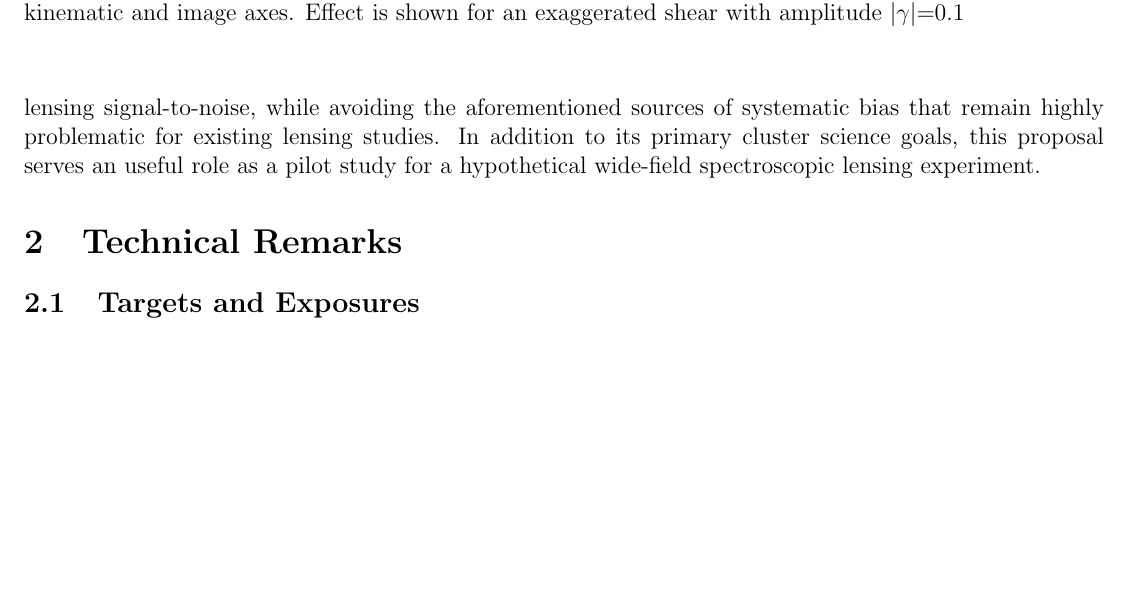
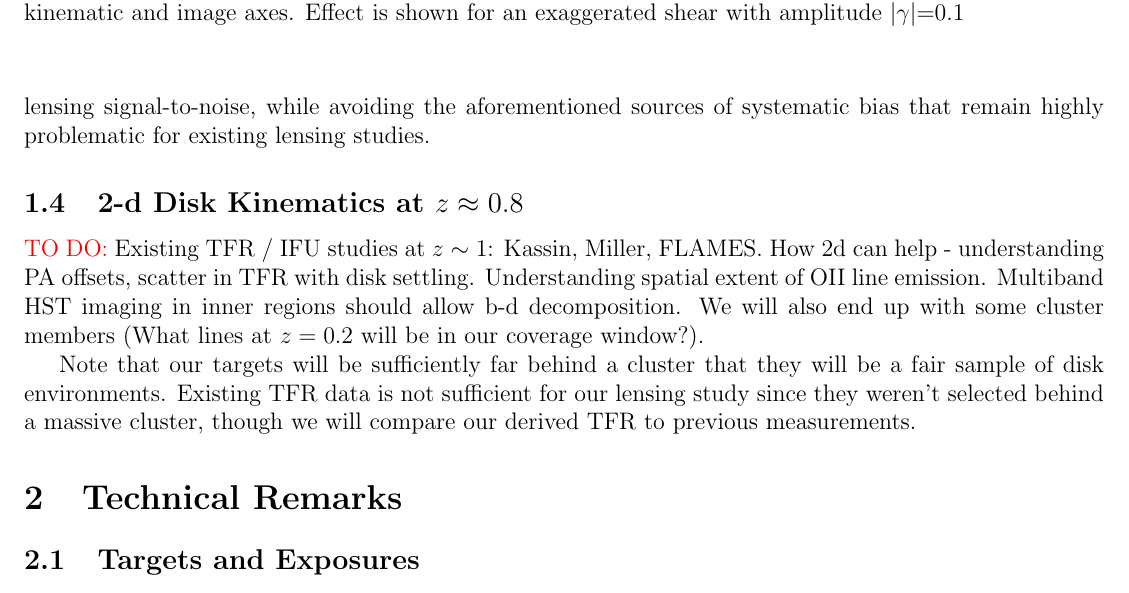
Before and after one commit to emhuff/Keck, a LaTeX document (proposal.tex): part of page 3 of 6, cut so that both start at the same text, the shorter picture padded with empty space. Compiled offline with pdfLaTeX.

Commit message:
added some TO DOs to technical sections, restarted 2d kinematics section
also removed last sentence of Dark Energy section since it repeated an earlier sentence

```diff
--- a/proposal.tex
+++ b/proposal.tex
@@ -51,7 +51,14 @@ For ideal circular disks, the shear can be measured to arbitrary precision, limi
 
 \subsection{A Pilot Study for Future Dark Energy Experiments}
 
-In addition to its uses in mapping individual structures, statistical weak lensing over wide fields is also a major science driver for several ongoing and future cosmology experiments, ranging from the ongoing Dark Energy Survey and Kilo-Degree Survey projects to space missions like Euclid and the Wide-Field Infrared Survey Telescope. The errors in these surveys are likely to be dominated by systematic errors arising from the necessity of using photometric redshifts for the sources and the difficulties in obtaining unbiased shape measurements for galaxies near the detection limit. In addition to its primary science goals described above, this proposal is also a pilot study, informing our understanding of the viability of kinematic weak lensing over wide fields with the next generation of fiber-fed massively multi-object spectrographs. Instruments such as the planned MS-DESI or Subaru Prime Focus spectrographs are expected to achieve target densities similar to those we propose to obtain here, but over thousands of square degrees. If even crudely resolved kinematics can be obtained by these instruments, it may be possible perform wide-field kinematic weak lensing measurements that significantly exceed even future space missions in their weak lensing signal-to-noise, while avoiding the aforementioned sources of systematic bias that remain highly problematic for existing lensing studies. In addition to its primary cluster science goals, this proposal serves an useful role as a pilot study for a hypothetical wide-field spectroscopic lensing experiment.
+In addition to its uses in mapping individual structures, statistical weak lensing over wide fields is also a major science driver for several ongoing and future cosmology experiments, ranging from the ongoing Dark Energy Survey and Kilo-Degree Survey projects to space missions like Euclid and the Wide-Field Infrared Survey Telescope. The errors in these surveys are likely to be dominated by systematic errors arising from the necessity of using photometric redshifts for the sources and the difficulties in obtaining unbiased shape measurements for galaxies near the detection limit. In addition to its primary science goals described above, this proposal is also a pilot study, informing our understanding of the viability of kinematic weak lensing over wide fields with the next generation of fiber-fed massively multi-object spectrographs. Instruments such as the planned MS-DESI or Subaru Prime Focus spectrographs are expected to achieve target densities similar to those we propose to obtain here, but over thousands of square degrees. If even crudely resolved kinematics can be obtained by these instruments, it may be possible perform wide-field kinematic weak lensing measurements that significantly exceed even future space missions in their weak lensing signal-to-noise, while avoiding the aforementioned sources of systematic bias that remain highly problematic for existing lensing studies.
+
+\subsection{2-d Disk Kinematics at $z\approx0.8$}
+
+\textcolor{Red}{TO DO:}
+Existing TFR / IFU studies at $z\sim1$: Kassin, Miller, FLAMES. How 2d can help - understanding PA offsets, scatter in TFR with disk settling. Understanding spatial extent of OII line emission. Multiband HST imaging in inner regions should allow b-d decomposition. We will also end up with some cluster members (What lines at $z=0.2$ will be in our coverage window?).
+
+Note that our targets will be sufficiently far behind a cluster that they will be a fair sample of disk environments. Existing TFR data is not sufficient for our lensing study since they weren't selected behind a massive cluster, though we will compare our derived TFR to previous measurements.
 
 \begin{figure}[t]
 \begin{center}
```
Also changed, not shown: proposal.tex (7 more changed lines).
